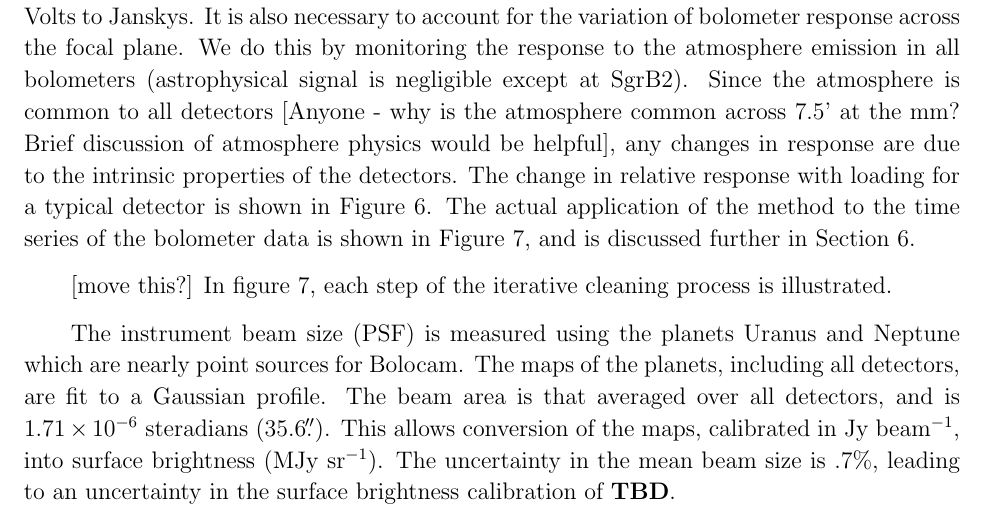
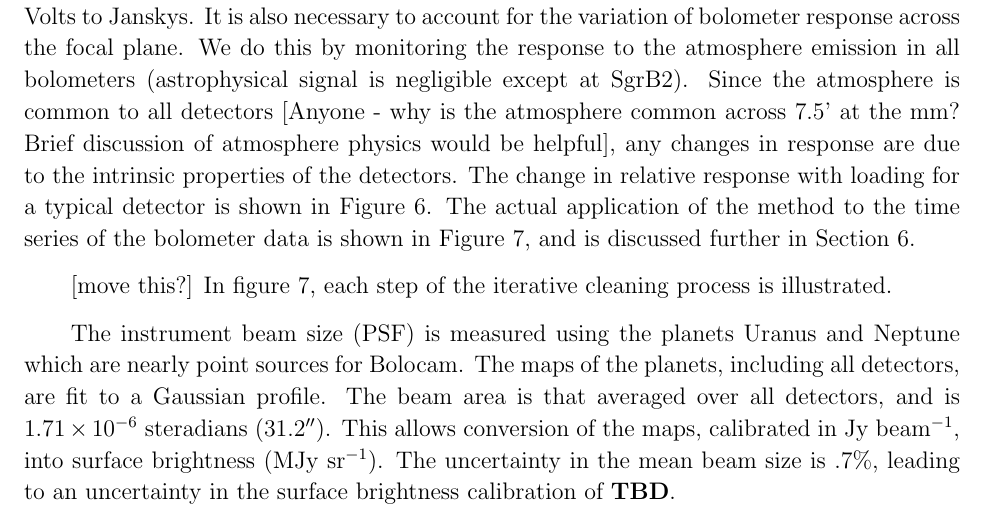
Before and after one commit to keflavich/bgpspipeline, a LaTeX paper (methods/ms.tex): part of page 11 of 56, cut so that both start at the same text. Compiled offline with pdfLaTeX; a missing bibliography style is replaced by a similar one.

Commit message:
some more fixes

```diff
--- a/methods/ms.tex
+++ b/methods/ms.tex
@@ -111,7 +111,7 @@
 % BGPS specific definitions
 \def\bgps{BGPS}
 \newcommand{\bgpsarea}{150}
-\newcommand{\bcamfwhm}{35.6\arcsec}
+\newcommand{\bcamfwhm}{31.2\arcsec}
 \newcommand{\ncores}{7628}
 \newcommand{\bgpsdepthlow}{20}
 \newcommand{\bgpsdepthhigh}{50}
@@ -867,7 +867,7 @@ and Neptune which are nearly point sources for Bolocam.
 %results in a $< 1.5\%$ correction of the observed flux.
 The maps of the planets, including all detectors, are fit to a
 Gaussian profile.  The beam area is that averaged over all detectors,
-and is $1.71\times10^{-6}$ steradians ($35.6$\farcs).  This
+and is $1.71\times10^{-6}$ steradians (\bcamfwhm).  This
 allows conversion of the maps, calibrated in Jy beam$^{-1}$, into
 surface brightness (MJy sr$^{-1}$).  The uncertainty in the mean beam size
 is $.7\%$, leading to an uncertainty in the surface brightness calibration
```
